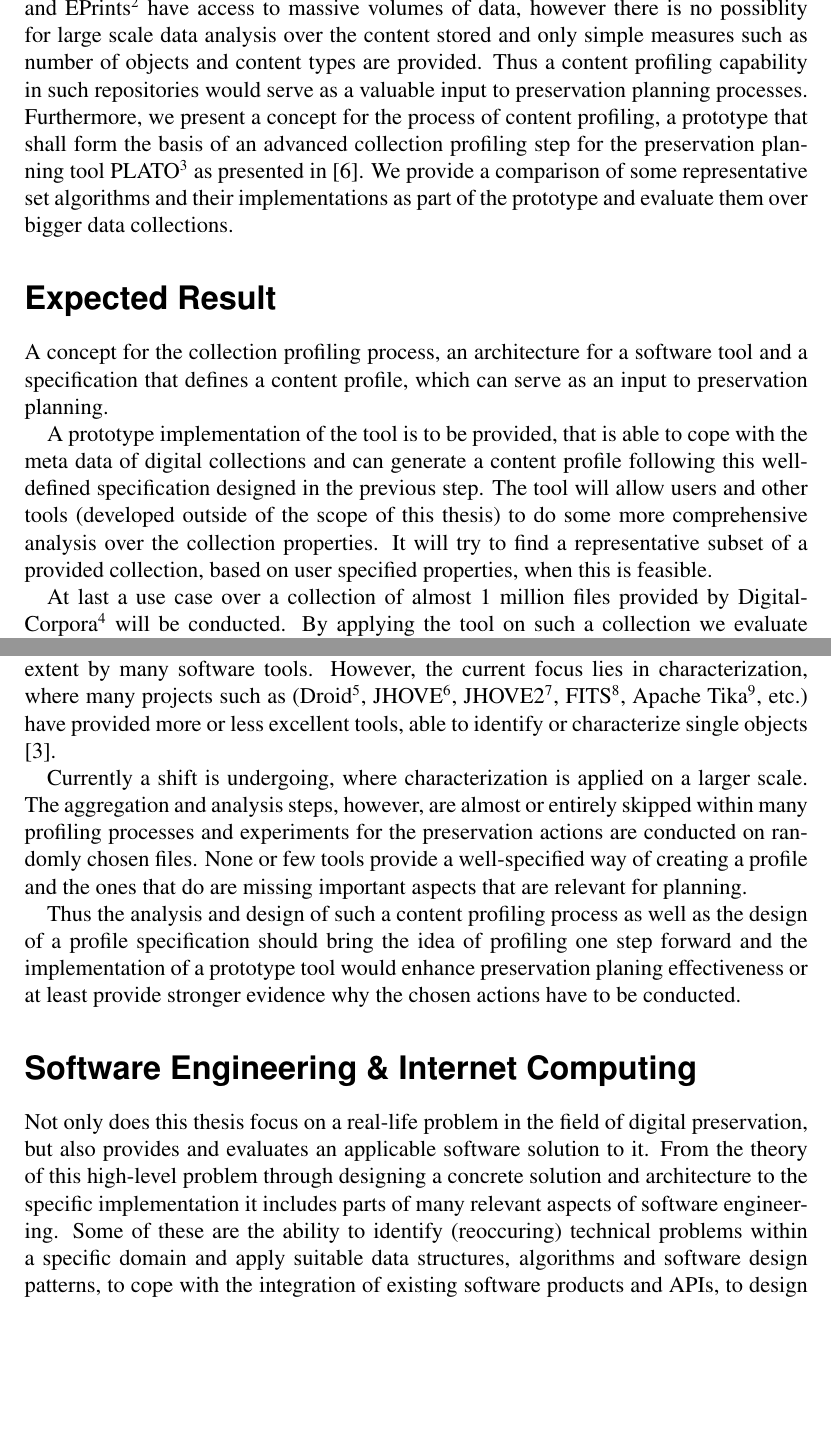
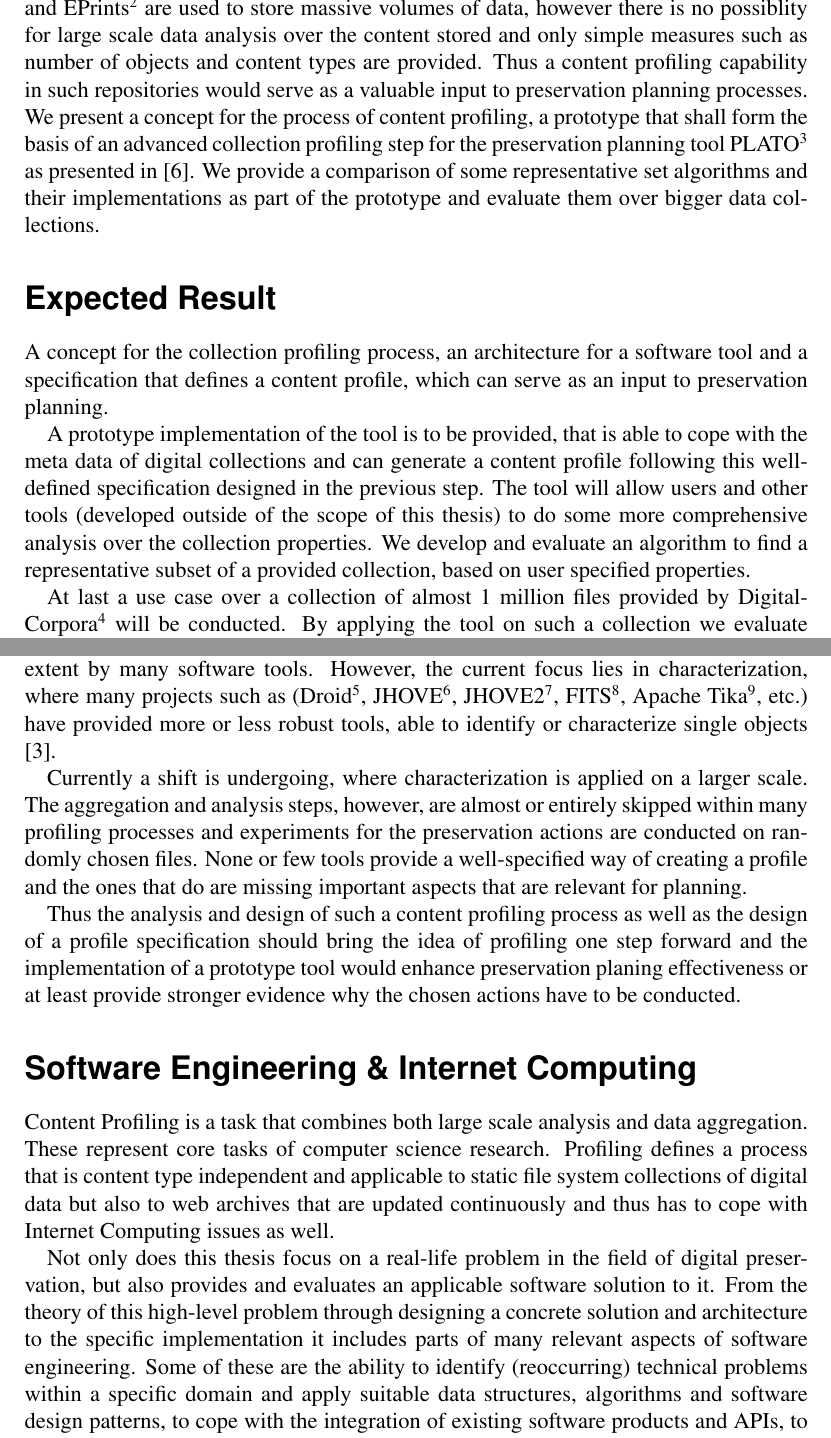
Before and after one commit to peshkira/masterthesis, a LaTeX document (abstract.tex): two parts of pages 2 and 3 of 4, joined at a grey line, cut so that both start at the same text, the shorter picture padded with empty space. Compiled offline with LaTeX, dvips and Ghostscript; a LaTeX package or settings file that is missing is left out.

Commit message:
fixing minor stuff in abstract and adding another paragraph in the last section

```diff
--- a/abstract.tex
+++ b/abstract.tex
@@ -82,13 +82,13 @@ has the needed basis to conduct valid experiments and back up her decisions when
 preservation action alternative. What is more, evidence for the validity and effectiveness of the considered preservation actions can be easily found, based on the representative subset.
 
 In this thesis we observe the existing gap in terms of content profiling and its importance within preservation
-planning. Digital content repositories, such as ESciDoc\footnote{https://www.escidoc.org/} and EPrints\footnote{http://www.eprints.org/} have access to massive volumes of data, however there is no possiblity for large scale data analysis over the content stored and only simple measures such as number of objects and content types are provided. Thus a content profiling capability in such repositories would serve as a valuable input to preservation planning processes. Furthermore, we present a concept for the process of content profiling, a prototype that shall form the basis of an advanced collection profiling step for the preservation planning tool PLATO\footnote{http://ifs.tuwien.ac.at/dp/plato} as presented in \cite{Rauber:2009:dpchallenges}. We provide a comparison of some representative
+planning. Digital content repositories, such as ESciDoc\footnote{https://www.escidoc.org/} and EPrints\footnote{http://www.eprints.org/} are used to store massive volumes of data, however there is no possiblity for large scale data analysis over the content stored and only simple measures such as number of objects and content types are provided. Thus a content profiling capability in such repositories would serve as a valuable input to preservation planning processes. We present a concept for the process of content profiling, a prototype that shall form the basis of an advanced collection profiling step for the preservation planning tool PLATO\footnote{http://ifs.tuwien.ac.at/dp/plato} as presented in \cite{Rauber:2009:dpchallenges}. We provide a comparison of some representative
 set algorithms and their implementations as part of the prototype and evaluate them over bigger data collections.
 
 \section*{Expected Result}
 A concept for the collection profiling process, an architecture for a software tool and a specification that defines a content profile, which can serve as an input to preservation planning.
 
-A prototype implementation of the tool is to be provided, that is able to cope with the meta data of digital collections and can generate a content profile following this well-defined specification designed in the previous step. The tool will allow users and other tools (developed outside of the scope of this thesis) to do some more comprehensive analysis over the collection properties. It will try to find a representative subset of a provided collection, based on user specified properties, when this is feasible.
+A prototype implementation of the tool is to be provided, that is able to cope with the meta data of digital collections and can generate a content profile following this well-defined specification designed in the previous step. The tool will allow users and other tools (developed outside of the scope of this thesis) to do some more comprehensive analysis over the collection properties. We develop and evaluate an algorithm to find a representative subset of a provided collection, based on user specified properties.
 
 At last a use case over a collection of almost 1 million files provided by DigitalCorpora\footnote{digitalcorpora.org} will be conducted. By applying the tool on such a collection we evaluate its capabilities and the effectiveness of the profiling and representative subset finding methods over larger collections.
 
@@ -104,14 +104,16 @@ The steps to achieve the results mentioned above are the following:
 \end{enumerate}
 
 \section*{State of the Art}
-Content Profiling is an important part of Preservation Planning and is done to some extent by many software tools. However, the current focus lies in characterization, where many projects such as (Droid\footnote{http://droid.sourceforge.net/}, JHOVE\footnote{http://hul.harvard.edu/jhove/}, JHOVE2\footnote{http://www.jhove2.org}, FITS\footnote{http://code.google.com/p/fits/}, Apache Tika\footnote{http://tika.apache.org/}, etc.) have provided more or less excellent tools, able to identify or characterize single objects \cite{Knijff:2011it}.
+Content Profiling is an important part of Preservation Planning and is done to some extent by many software tools. However, the current focus lies in characterization, where many projects such as (Droid\footnote{http://droid.sourceforge.net/}, JHOVE\footnote{http://hul.harvard.edu/jhove/}, JHOVE2\footnote{http://www.jhove2.org}, FITS\footnote{http://code.google.com/p/fits/}, Apache Tika\footnote{http://tika.apache.org/}, etc.) have provided more or less robust tools, able to identify or characterize single objects \cite{Knijff:2011it}.
 
 Currently a shift is undergoing, where characterization is applied on a larger scale. The aggregation and analysis steps, however, are almost or entirely skipped within many profiling processes and experiments for the preservation actions are conducted on randomly chosen files. None or few tools provide a well-specified way of creating a profile and the ones that do are missing important aspects that are relevant for planning.
 
 Thus the analysis and design of such a content profiling process as well as the design of a profile specification should bring the idea of profiling one step forward and the implementation of a prototype tool would enhance preservation planing effectiveness or at least provide stronger evidence why the chosen actions have to be conducted.
 
 \section*{Software Engineering \& Internet Computing}
-Not only does this thesis focus on a real-life problem in the field of digital preservation, but also provides and evaluates an applicable software solution to it. From the theory of this high-level problem through designing a concrete solution and architecture to the specific implementation it includes parts of many relevant aspects of software engineering. Some of these are the ability to identify (reoccuring) technical problems within a specific domain and apply suitable data structures, algorithms and software design patterns, to cope with the integration of existing software products and APIs, to design robust and clear interfaces yet capable of coping with change, but mainly the compentence to understand trade-offs between different options and choose the correct ones under specific circumstances as well as the skill to carry out a software project through all its phases.
+Content Profiling is a task that combines both large scale analysis and data aggregation. These represent core tasks of computer science research. Profiling defines a process that is content type independent and applicable to static file system collections of digital data but also to web archives that are updated continuously and thus has to cope with Internet Computing issues as well.
+
+Not only does this thesis focus on a real-life problem in the field of digital preservation, but also provides and evaluates an applicable software solution to it. From the theory of this high-level problem through designing a concrete solution and architecture to the specific implementation it includes parts of many relevant aspects of software engineering. Some of these are the ability to identify (reoccurring) technical problems within a specific domain and apply suitable data structures, algorithms and software design patterns, to cope with the integration of existing software products and APIs, to design robust and clear interfaces yet capable of coping with change, but mainly the competence to understand trade-offs between different options and choose the correct ones under specific circumstances as well as the skill to carry out a software project through all its phases.
 
 \bibliographystyle{plain}
 \bibliography{references}
```
Also changed, not shown: abstract.tex (2 more changed lines).
